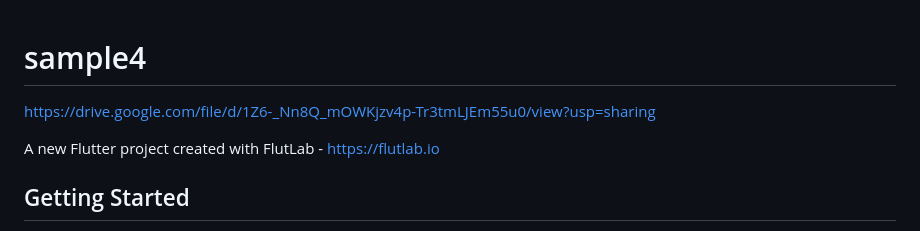
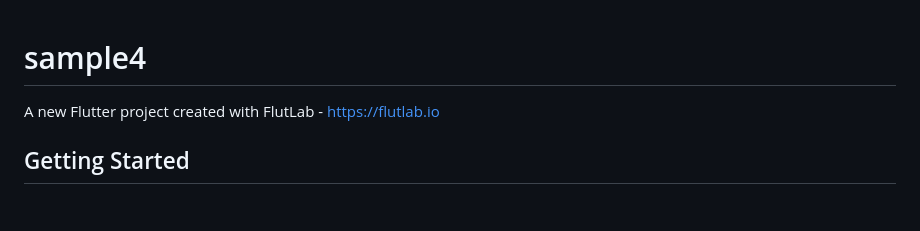
Before and after one commit to Mohit126/SWMS_IOT-EcoBin-, a Markdown page: README.md, the part around the change. GitHub-like rendering; blank space fills up the shorter version.

```diff
--- a/README.md
+++ b/README.md
@@ -1,5 +1,4 @@
 # sample4
-https://drive.google.com/file/d/1Z6-_Nn8Q_mOWKjzv4p-Tr3tmLJEm55u0/view?usp=sharing
 
 A new Flutter project created with FlutLab - https://flutlab.io
 
```
